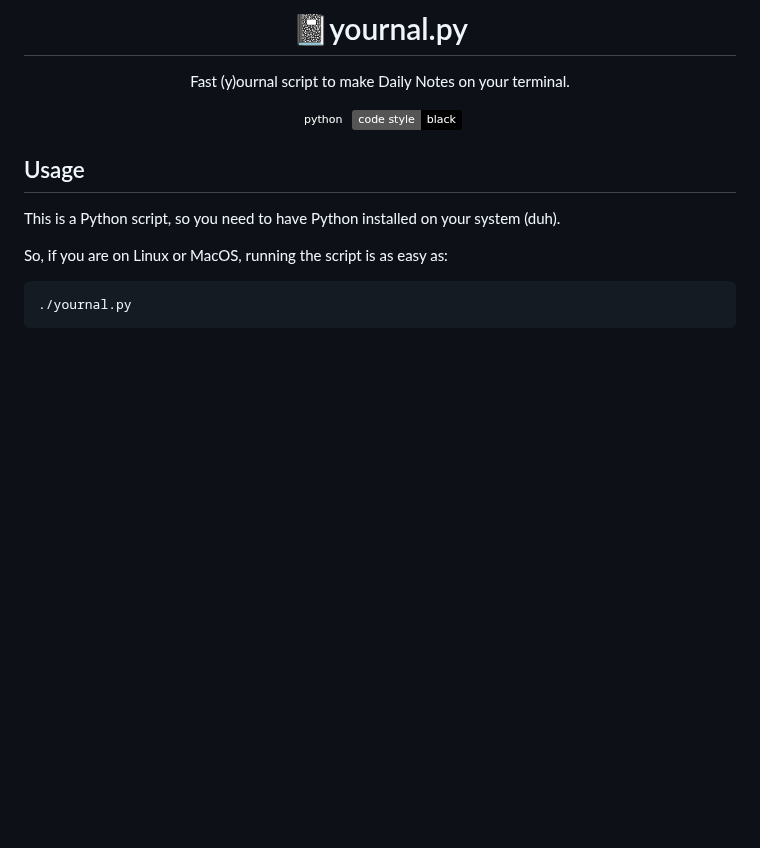
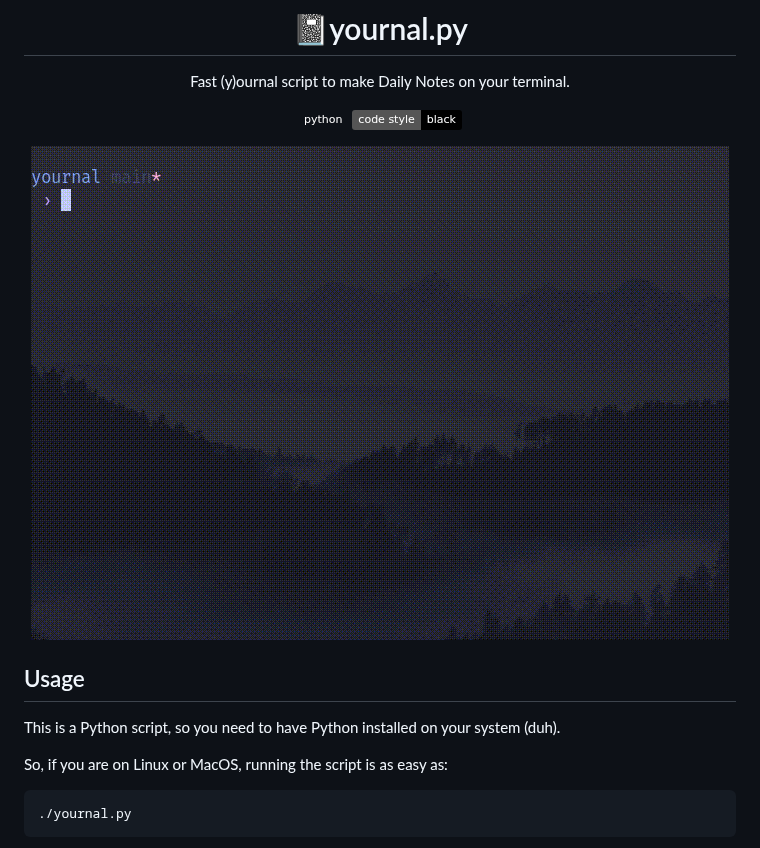
Before and after one commit to Rikiub/yournal.py, a Markdown page: README.md, the part around the change. GitHub-like rendering; pictures changed too: intro.gif (added); badges without logos; blank space fills up the shorter version.

Commit message:
better README file

```diff
--- a/README.md
+++ b/README.md
@@ -5,6 +5,8 @@ Fast (y)ournal script to make Daily Notes on your terminal.
 
 ![Python](https://img.shields.io/badge/python-default?logo=python)
 [![Code style: black](https://img.shields.io/badge/code%20style-black-000000.svg)](https://github.com/psf/black)
+
+![intro](intro.gif)
 
 </div>
 
```
Also changed, not shown: template.md (added, +9 -0 lines).
